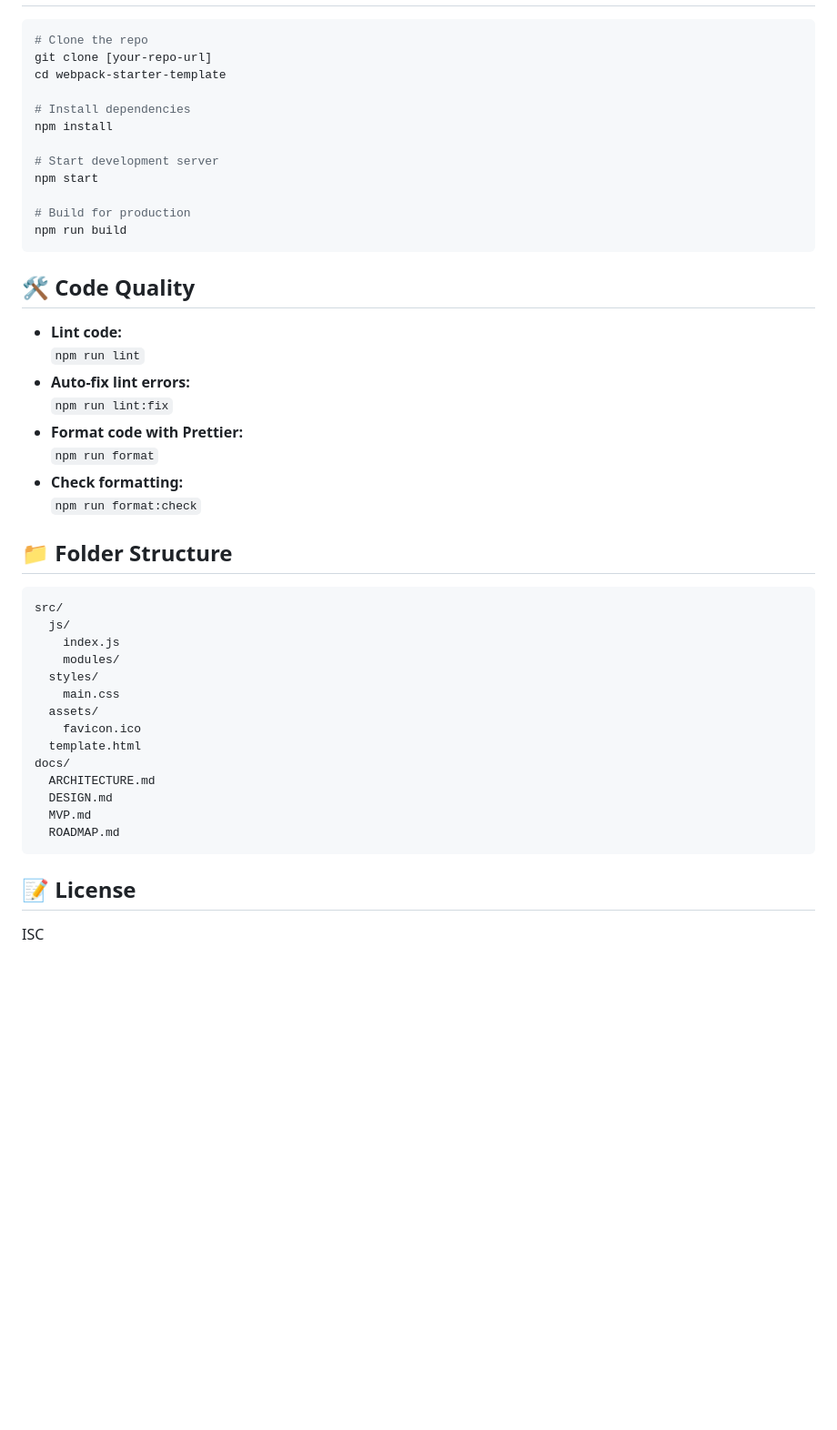
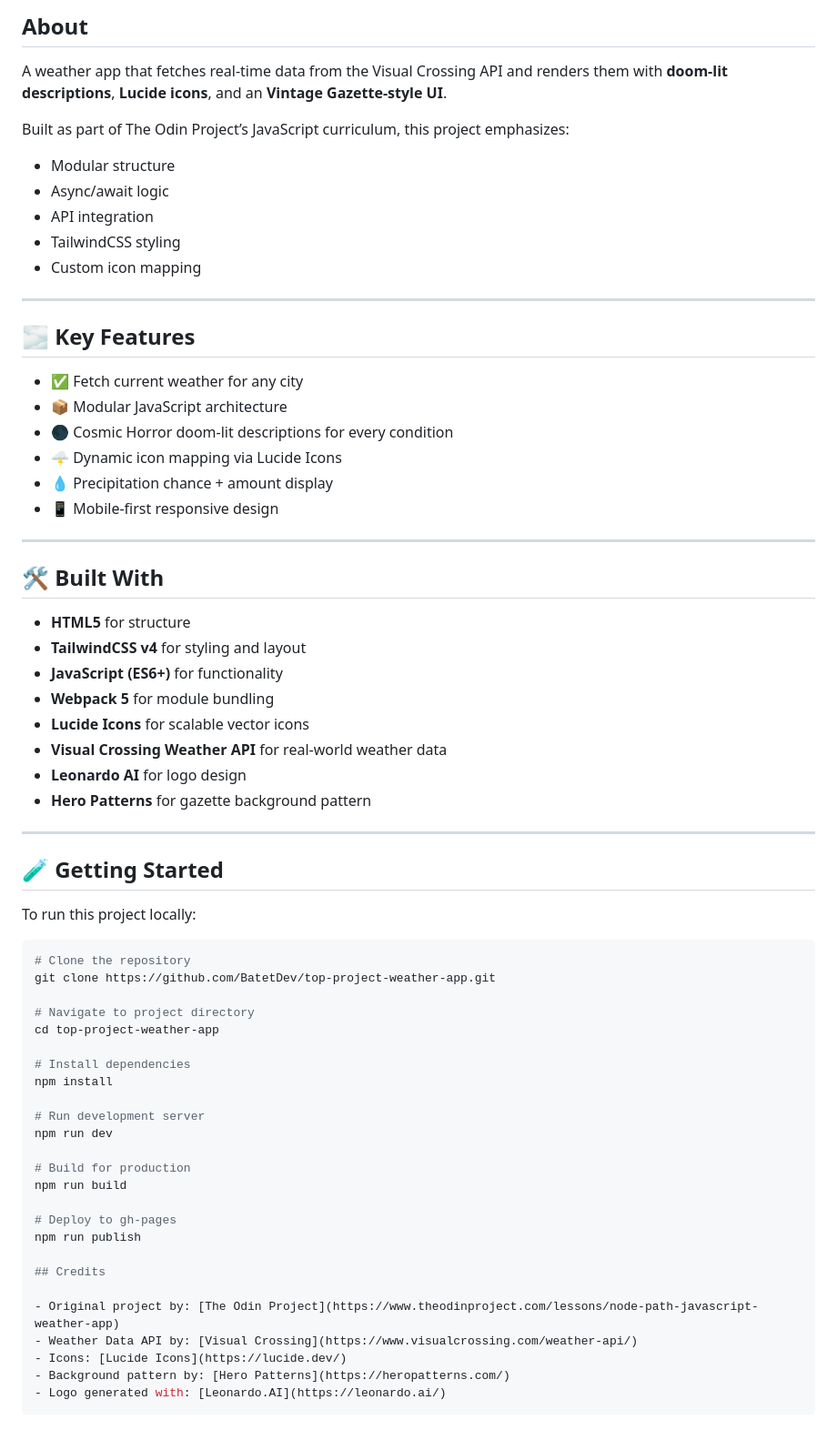
Before and after one commit to BatetDev/top-project-weather-app, a Markdown page: README.md, the part around the change printed below. Shown: that part at 91% size. Drawn GitHub-style; blank space fills up the shorter version.

Commit message:
docs: update README.md

````diff
--- a/README.md
+++ b/README.md
@@ -15,49 +23,69 @@ A modern, beginner-friendly webpack starter template for JavaScript projects.
+## About
+
+A weather app that fetches real-time data from the Visual Crossing API and renders them with **doom-lit descriptions**, **Lucide icons**, and an **Vintage Gazette-style UI**.
+
+Built as part of The Odin Project’s JavaScript curriculum, this project emphasizes:
+
+- Modular structure
+- Async/await logic
+- API integration
+- TailwindCSS styling
+- Custom icon mapping
+
+---
+
+## 🌫️ Key Features
+
+- ✅ Fetch current weather for any city
+- 📦 Modular JavaScript architecture
+- 🌑 Cosmic Horror doom-lit descriptions for every condition
+- 🌩 Dynamic icon mapping via Lucide Icons
+- 💧 Precipitation chance + amount display
+- 📱 Mobile-first responsive design
+
+---
+
+## 🛠 Built With
+
+- **HTML5** for structure
+- **TailwindCSS v4** for styling and layout
+- **JavaScript (ES6+)** for functionality
+- **Webpack 5** for module bundling
+- **Lucide Icons** for scalable vector icons
+- **Visual Crossing Weather API** for real-world weather data
+- **Leonardo AI** for logo design
+- **Hero Patterns** for gazette background pattern
+
+---
+
+## 🧪 Getting Started
+
+To run this project locally:
 
 ```bash
-# Clone the repo
-git clone [your-repo-url]
-cd webpack-starter-template
+# Clone the repository
+git clone https://github.com/BatetDev/top-project-weather-app.git
+
+# Navigate to project directory
+cd top-project-weather-app
 
 # Install dependencies
 npm install
 
-# Start development server
-npm start
+# Run development server
+npm run dev
 
 # Build for production
 npm run build
+
+# Deploy to gh-pages
+npm run publish
+
+## Credits
+
+- Original project by: [The Odin Project](https://www.theodinproject.com/lessons/node-path-javascript-weather-app)
+- Weather Data API by: [Visual Crossing](https://www.visualcrossing.com/weather-api/)
+- Icons: [Lucide Icons](https://lucide.dev/)
+- Background pattern by: [Hero Patterns](https://heropatterns.com/)
+- Logo generated with: [Leonardo.AI](https://leonardo.ai/)
 ```
-
-## 🛠️ Code Quality
-
-- **Lint code:**
-  `npm run lint`
-- **Auto-fix lint errors:**
-  `npm run lint:fix`
-- **Format code with Prettier:**
-  `npm run format`
-- **Check formatting:**
-  `npm run format:check`
-
-## 📁 Folder Structure
-
-```
-src/
-  js/
-    index.js
-    modules/
-  styles/
-    main.css
-  assets/
-    favicon.ico
-  template.html
-docs/
-  ARCHITECTURE.md
-  DESIGN.md
-  MVP.md
-  ROADMAP.md
-```
-
-## 📝 License
-
-ISC
````
Also changed, not shown: other parts of README.md (+18 -10 lines), src/assets/logo.jpg (added).
